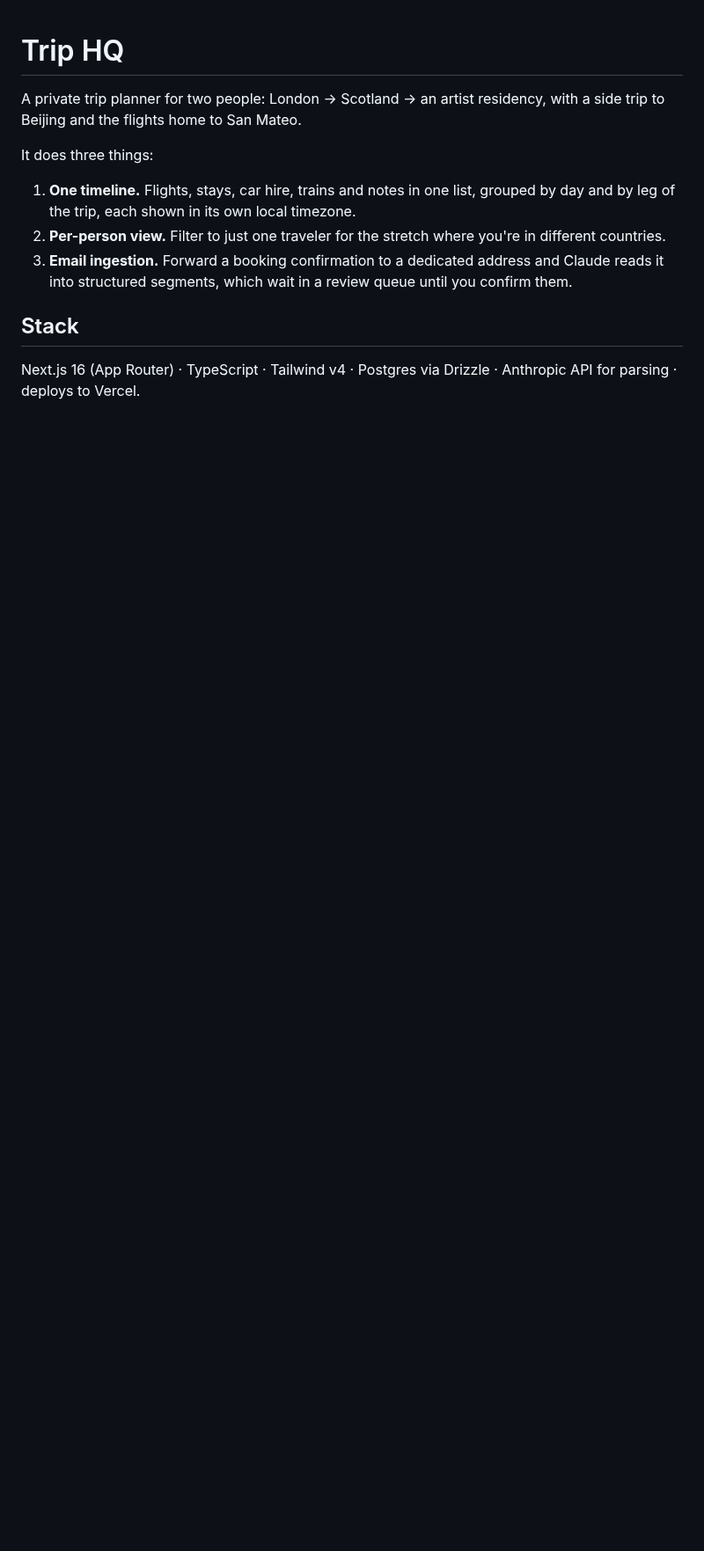
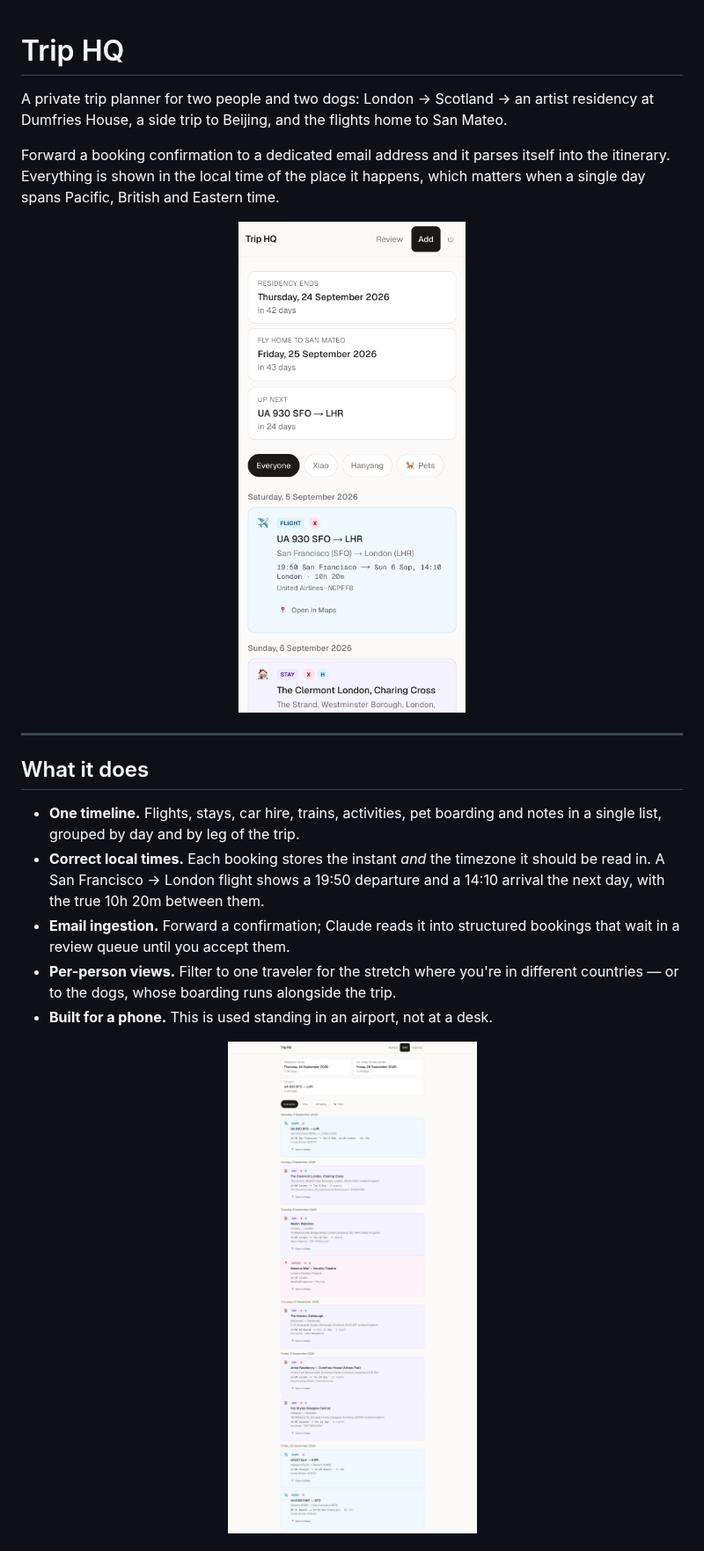
Before and after one commit to hexiao0225/trip-hq, a Markdown page: README.md, the part around one of its changes. Shown at 88% size. Drawn GitHub-style; pictures changed too: docs/screenshots/timeline-mobile.png (added), docs/screenshots/timeline.png (added); blank space fills up the shorter version.

```diff
--- a/README.md
+++ b/README.md
@@ -1,19 +1,33 @@
 # Trip HQ
 
-A private trip planner for two people: London → Scotland → an artist residency,
-with a side trip to Beijing and the flights home to San Mateo.
+A private trip planner for two people and two dogs: London → Scotland → an
+artist residency at Dumfries House, a side trip to Beijing, and the flights home
+to San Mateo.
 
-It does three things:
+Forward a booking confirmation to a dedicated email address and it parses itself
+into the itinerary. Everything is shown in the local time of the place it
+happens, which matters when a single day spans Pacific, British and Eastern time.
 
-1. **One timeline.** Flights, stays, car hire, trains and notes in one list,
-   grouped by day and by leg of the trip, each shown in its own local timezone.
-2. **Per-person view.** Filter to just one traveler for the stretch where you're
-   in different countries.
-3. **Email ingestion.** Forward a booking confirmation to a dedicated address and
-   Claude reads it into structured segments, which wait in a review queue until
-   you confirm them.
+<p align="center">
+  <img src="docs/screenshots/timeline-mobile.png" width="330" alt="The timeline on a phone: countdown cards, per-person filters, and colour-tinted bookings." />
+</p>
 
-## Stack
+---
 
-Next.js 16 (App Router) · TypeScript · Tailwind v4 · Postgres via Drizzle ·
-Anthropic API for parsing · deploys to Vercel.
+## What it does
+
+- **One timeline.** Flights, stays, car hire, trains, activities, pet boarding
+  and notes in a single list, grouped by day and by leg of the trip.
+- **Correct local times.** Each booking stores the instant *and* the timezone it
+  should be read in. A San Francisco → London flight shows a 19:50 departure and
+  a 14:10 arrival the next day, with the true 10h 20m between them.
+- **Email ingestion.** Forward a confirmation; Claude reads it into structured
+  bookings that wait in a review queue until you accept them.
+- **Per-person views.** Filter to one traveler for the stretch where you're in
+  different countries — or to the dogs, whose boarding runs alongside the trip.
+- **Built for a phone.** This is used standing in an airport, not at a desk.
+
+<p align="center">
+  <img src="docs/screenshots/timeline.png" width="820" alt="The full timeline grouped by day and leg." />
+</p>
+
```
Also changed, not shown: other parts of README.md (+176 -51 lines), docs/screenshots/add.png (added), docs/screenshots/login.png (added), docs/screenshots/review.png (added), 11 other files.
